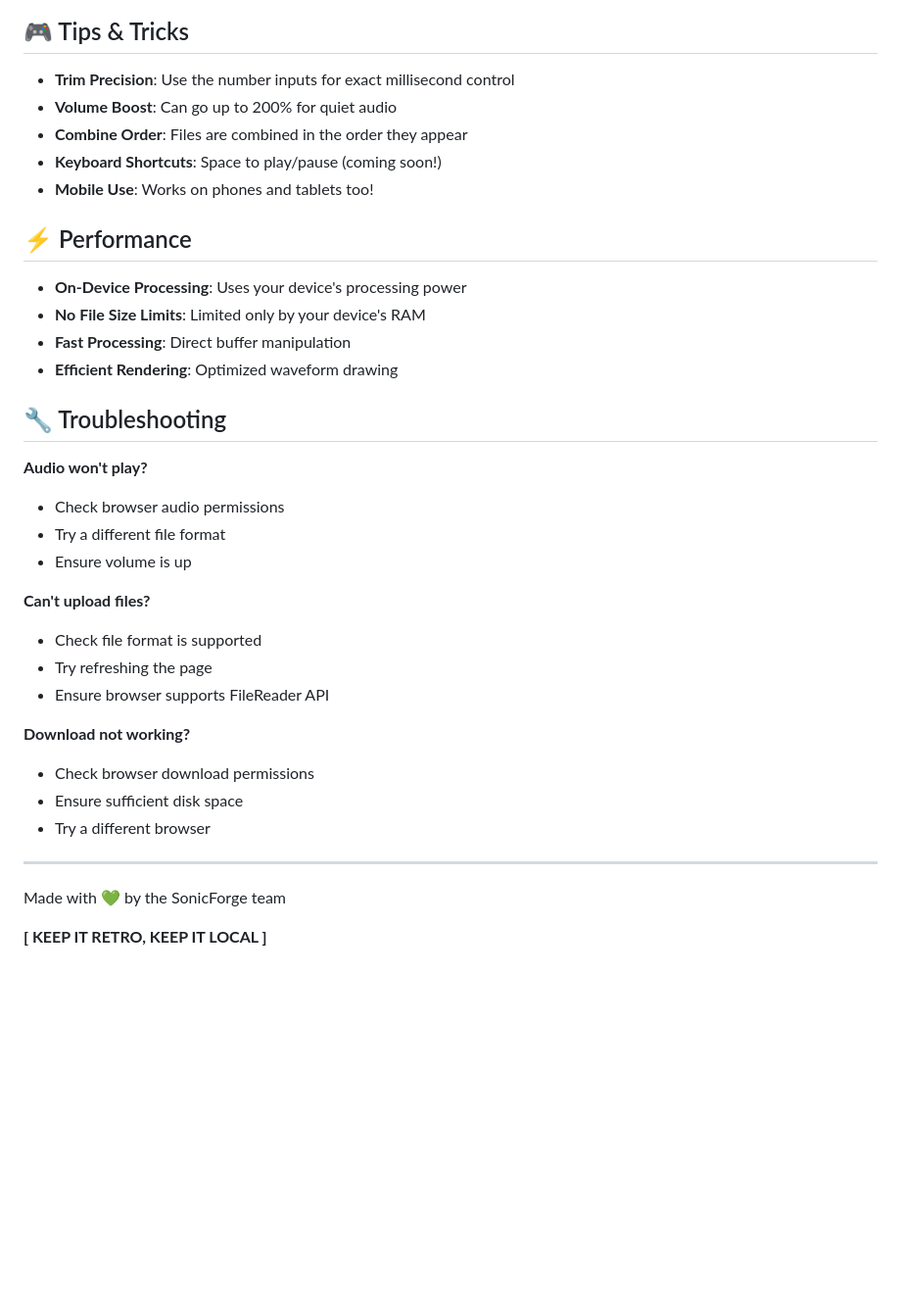
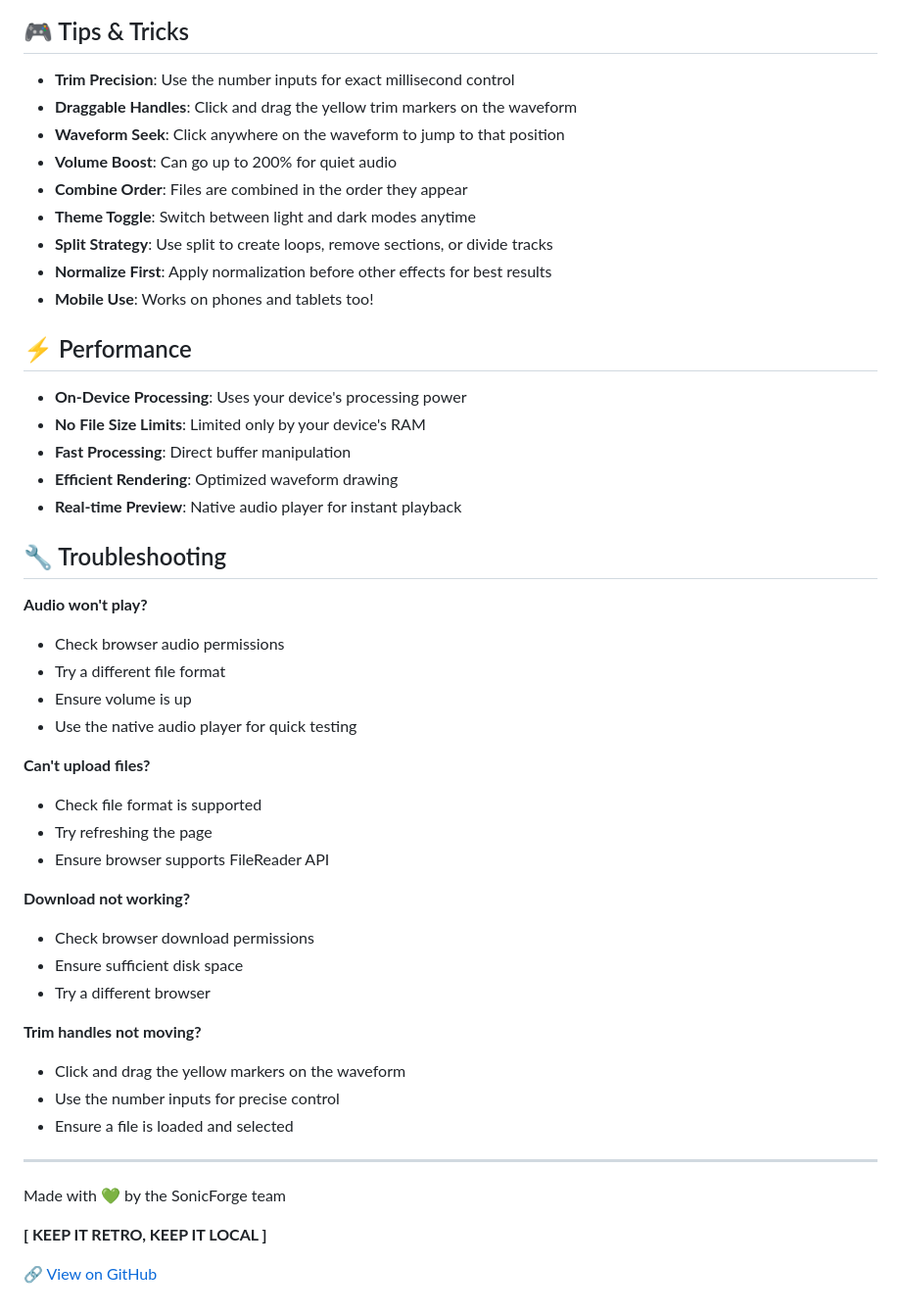
Before and after one commit to navuxneeth/SonicForge, a Markdown page: README.md, the part around one of its changes. Shown at 98% size. GitHub-like rendering; blank space fills up the shorter version.

```diff
--- a/README.md
+++ b/README.md
@@ -137,9 +162,13 @@ Contributions are welcome! Feel free to:
 ## 🎮 Tips & Tricks
 
 - **Trim Precision**: Use the number inputs for exact millisecond control
+- **Draggable Handles**: Click and drag the yellow trim markers on the waveform
+- **Waveform Seek**: Click anywhere on the waveform to jump to that position
 - **Volume Boost**: Can go up to 200% for quiet audio
 - **Combine Order**: Files are combined in the order they appear
-- **Keyboard Shortcuts**: Space to play/pause (coming soon!)
+- **Theme Toggle**: Switch between light and dark modes anytime
+- **Split Strategy**: Use split to create loops, remove sections, or divide tracks
+- **Normalize First**: Apply normalization before other effects for best results
 - **Mobile Use**: Works on phones and tablets too!
 
 ## ⚡ Performance
@@ -148,6 +177,7 @@ Contributions are welcome! Feel free to:
 - **No File Size Limits**: Limited only by your device's RAM
 - **Fast Processing**: Direct buffer manipulation
 - **Efficient Rendering**: Optimized waveform drawing
+- **Real-time Preview**: Native audio player for instant playback
 
 ## 🔧 Troubleshooting
 
@@ -155,6 +185,7 @@ Contributions are welcome! Feel free to:
 - Check browser audio permissions
 - Try a different file format
 - Ensure volume is up
+- Use the native audio player for quick testing
 
 **Can't upload files?**
 - Check file format is supported
@@ -166,8 +197,15 @@ Contributions are welcome! Feel free to:
 - Ensure sufficient disk space
 - Try a different browser
 
+**Trim handles not moving?**
+- Click and drag the yellow markers on the waveform
+- Use the number inputs for precise control
+- Ensure a file is loaded and selected
+
 ---
 
 Made with 💚 by the SonicForge team
 
 **[ KEEP IT RETRO, KEEP IT LOCAL ]**
+
+🔗 [View on GitHub](https://github.com/navuxneeth/SonicForge)
```
Also changed, not shown: other parts of README.md (+39 -14 lines).
